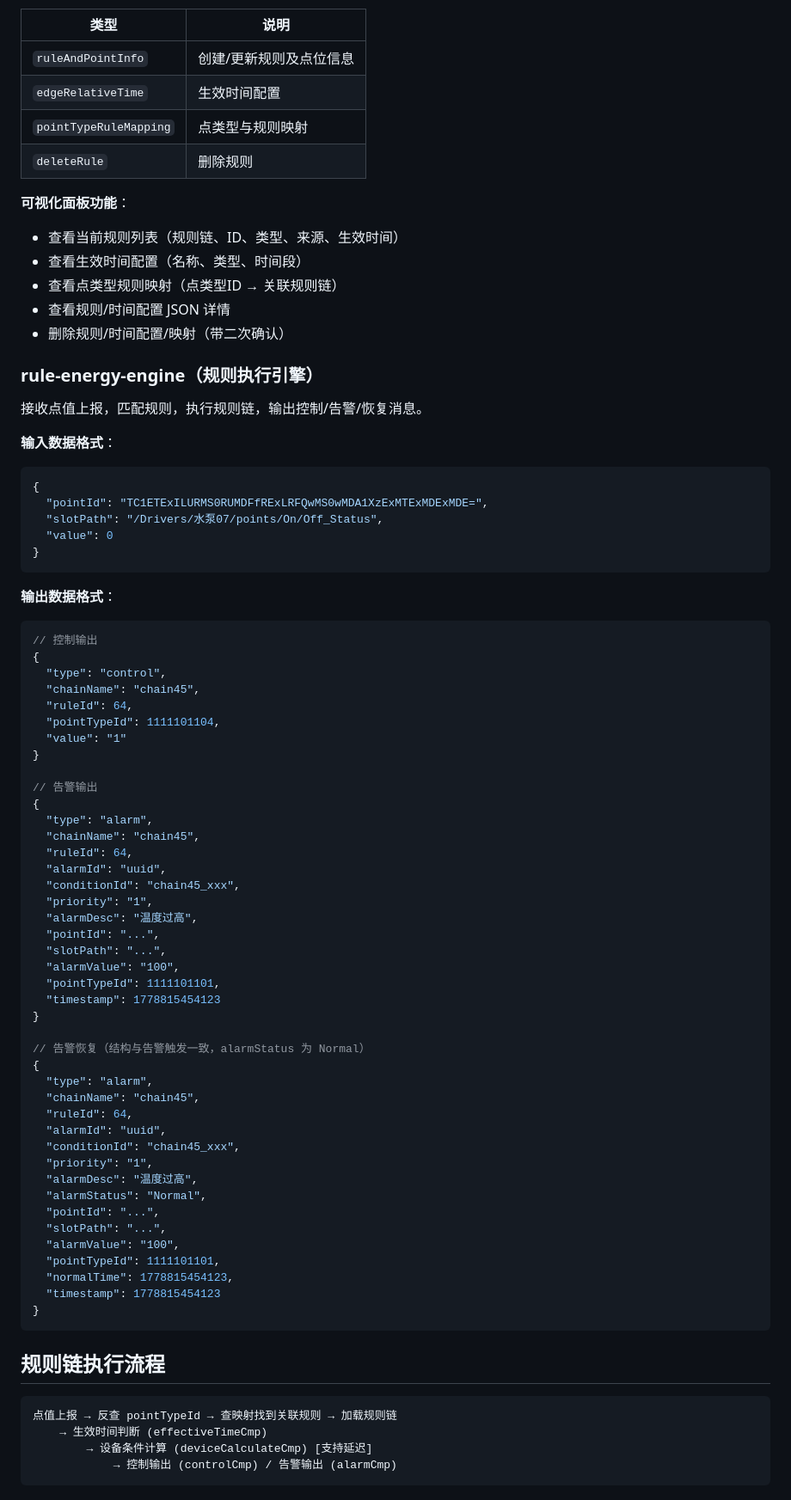
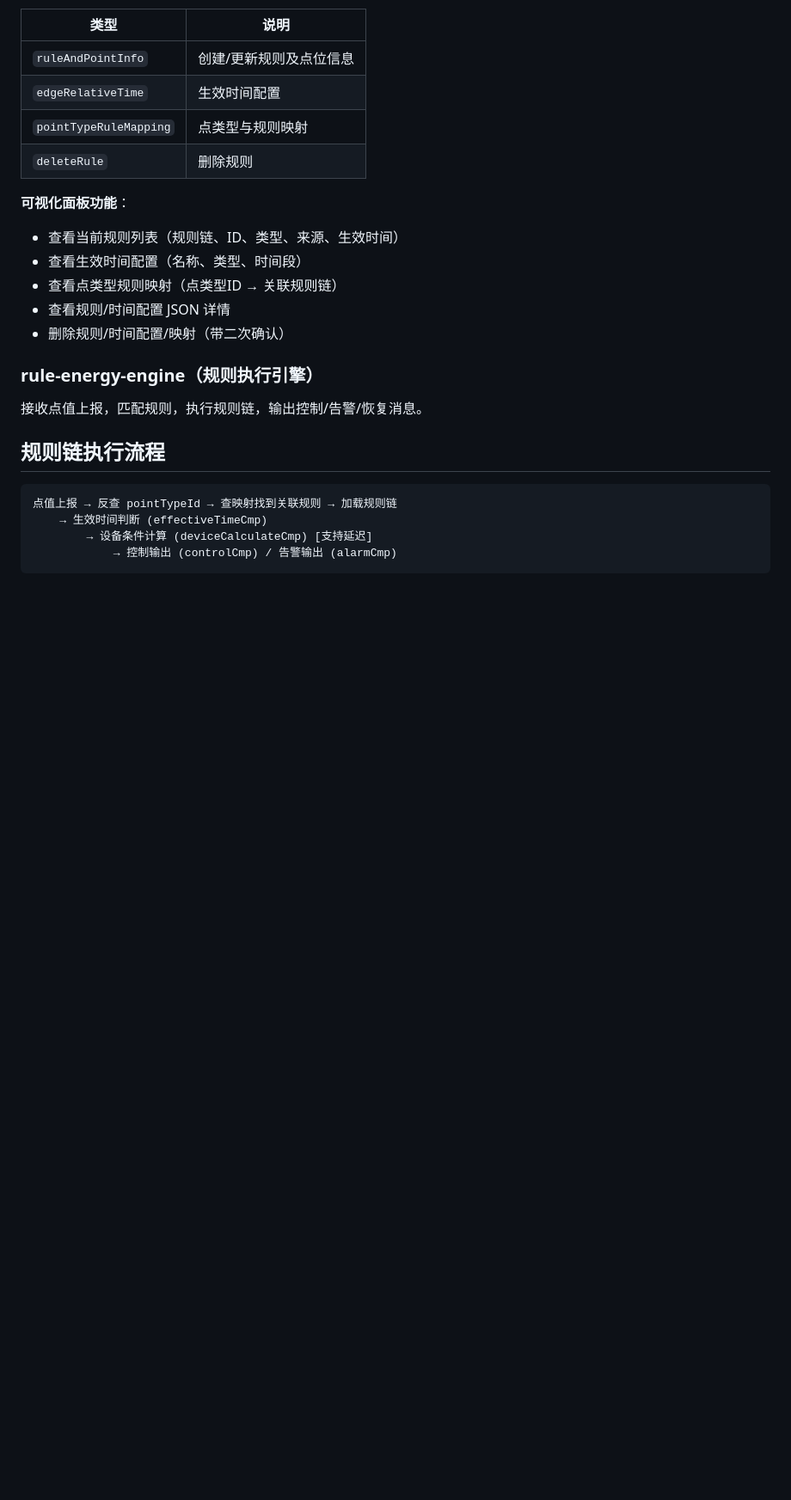
Before and after one commit to tangbinhe/tangbao-he-rule-energy-helper, a Markdown page: README.md, the part around one of its changes. Shown at 86% size. Drawn GitHub-style; blank space fills up the shorter version.

````diff
--- a/README.md
+++ b/README.md
@@ -84,63 +54,6 @@ npm install /path/to/tangbao-he-rule-energy-helper
 
 接收点值上报，匹配规则，执行规则链，输出控制/告警/恢复消息。
 
-**输入数据格式**：
-
-```json
-{
-  "pointId": "TC1ETExILURMS0RUMDFfRExLRFQwMS0wMDA1XzExMTExMDExMDE=",
-  "slotPath": "/Drivers/水泵07/points/On/Off_Status",
-  "value": 0
-}
-```
-
-**输出数据格式**：
-
-```json
-// 控制输出
-{
-  "type": "control",
-  "chainName": "chain45",
-  "ruleId": 64,
-  "pointTypeId": 1111101104,
-  "value": "1"
-}
-
-// 告警输出
-{
-  "type": "alarm",
-  "chainName": "chain45",
-  "ruleId": 64,
-  "alarmId": "uuid",
-  "conditionId": "chain45_xxx",
-  "priority": "1",
-  "alarmDesc": "温度过高",
-  "pointId": "...",
-  "slotPath": "...",
-  "alarmValue": "100",
-  "pointTypeId": 1111101101,
-  "timestamp": 1778815454123
-}
-
-// 告警恢复（结构与告警触发一致，alarmStatus 为 Normal）
-{
-  "type": "alarm",
-  "chainName": "chain45",
-  "ruleId": 64,
-  "alarmId": "uuid",
-  "conditionId": "chain45_xxx",
-  "priority": "1",
-  "alarmDesc": "温度过高",
-  "alarmStatus": "Normal",
-  "pointId": "...",
-  "slotPath": "...",
-  "alarmValue": "100",
-  "pointTypeId": 1111101101,
-  "normalTime": 1778815454123,
-  "timestamp": 1778815454123
-}
-```
-
 ## 规则链执行流程
 
 ```
````
Also changed, not shown: other parts of README.md (+0 -63 lines).
